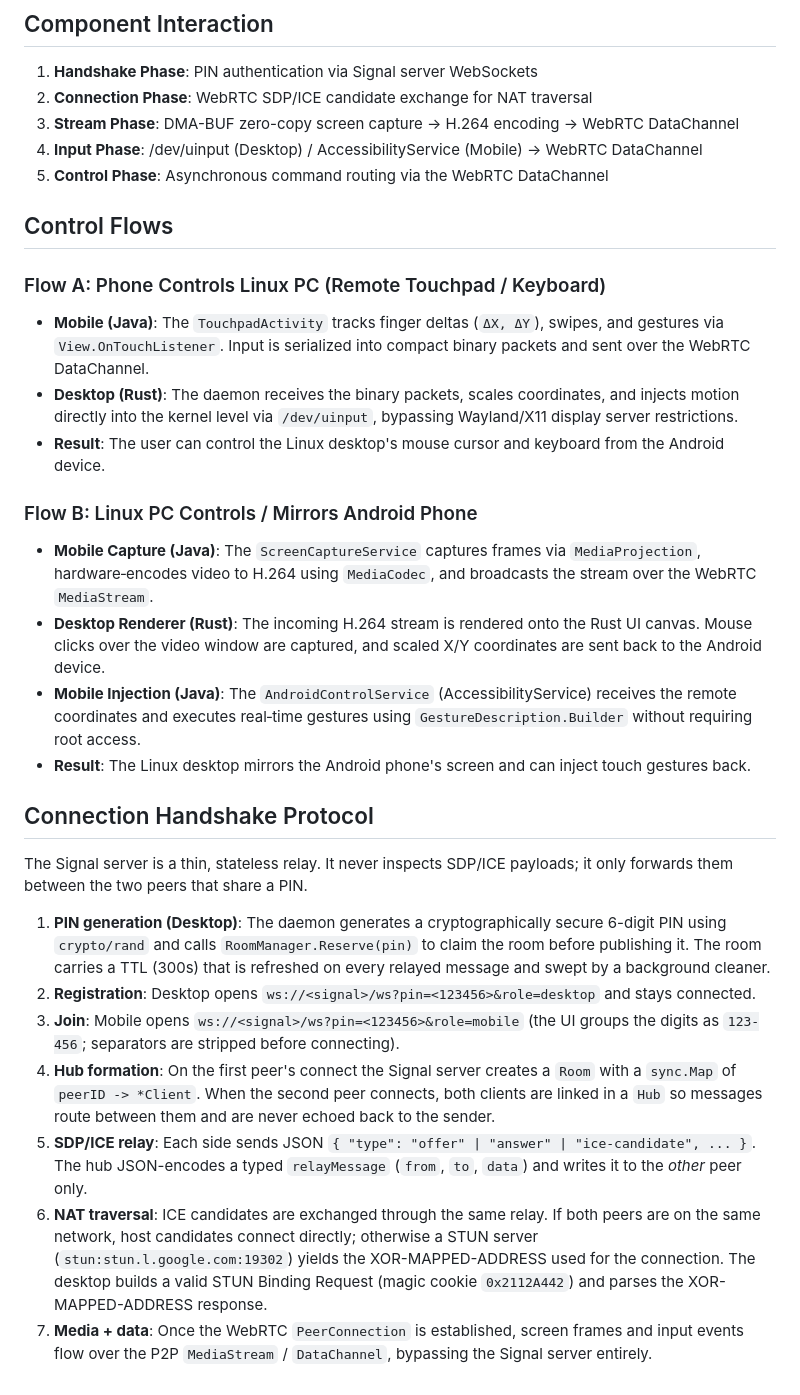
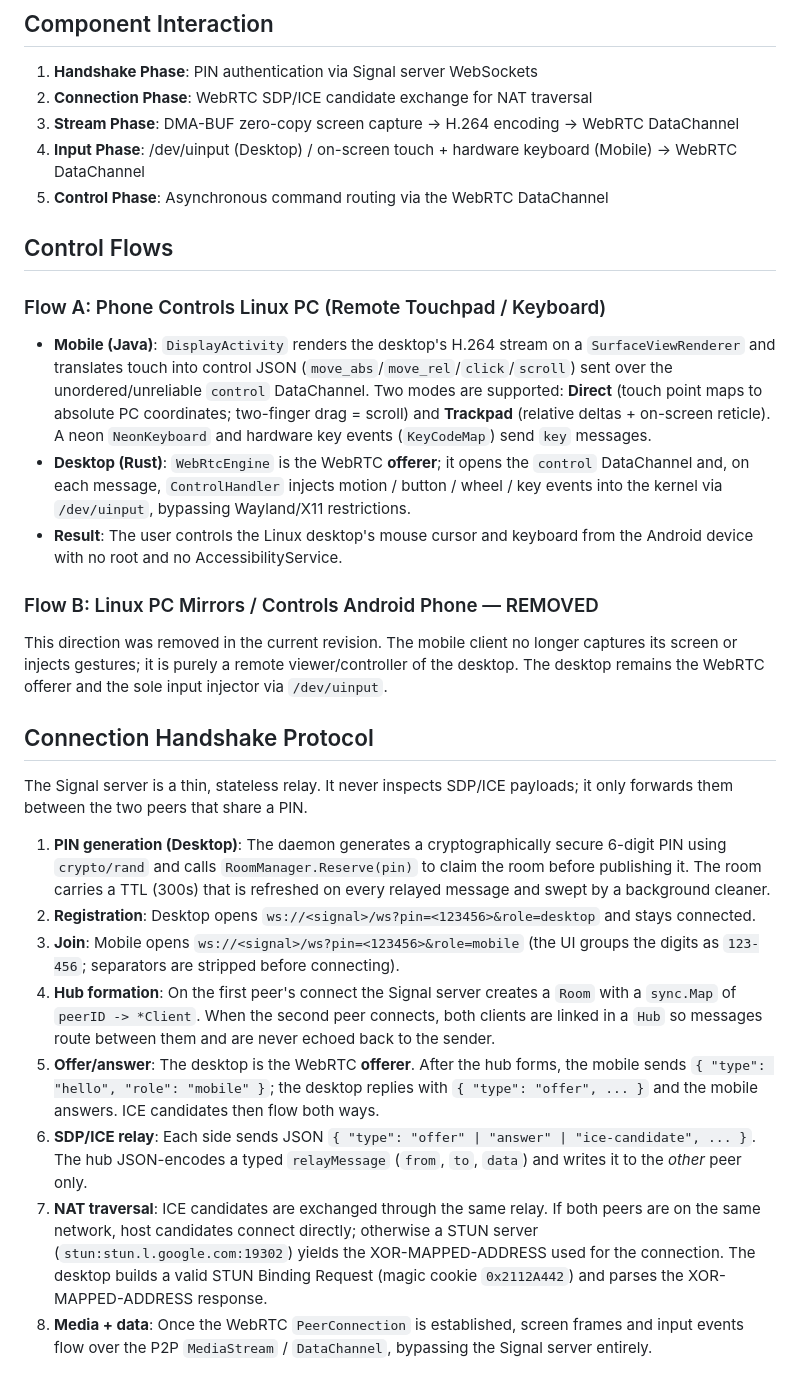
Before and after one commit to colgecen/PCHome, a Markdown page: ARCHITECTURE.md, the part around the change. GitHub-like rendering.

```diff
--- a/ARCHITECTURE.md
+++ b/ARCHITECTURE.md
@@ -80,23 +80,33 @@ PChome operates as a monorepo with three decoupled yet seamlessly integrated mod
 1. **Handshake Phase**: PIN authentication via Signal server WebSockets
 2. **Connection Phase**: WebRTC SDP/ICE candidate exchange for NAT traversal
 3. **Stream Phase**: DMA-BUF zero-copy screen capture → H.264 encoding → WebRTC DataChannel
-4. **Input Phase**: /dev/uinput (Desktop) / AccessibilityService (Mobile) → WebRTC DataChannel
+4. **Input Phase**: /dev/uinput (Desktop) / on-screen touch + hardware keyboard (Mobile) → WebRTC DataChannel
 5. **Control Phase**: Asynchronous command routing via the WebRTC DataChannel
 
 ## Control Flows
 
 ### Flow A: Phone Controls Linux PC (Remote Touchpad / Keyboard)
 
-- **Mobile (Java)**: The `TouchpadActivity` tracks finger deltas (`ΔX, ΔY`), swipes, and gestures via `View.OnTouchListener`. Input is serialized into compact binary packets and sent over the WebRTC DataChannel.
-- **Desktop (Rust)**: The daemon receives the binary packets, scales coordinates, and injects motion directly into the kernel level via `/dev/uinput`, bypassing Wayland/X11 display server restrictions.
-- **Result**: The user can control the Linux desktop's mouse cursor and keyboard from the Android device.
+- **Mobile (Java)**: `DisplayActivity` renders the desktop's H.264 stream on a
+  `SurfaceViewRenderer` and translates touch into control JSON
+  (`move_abs`/`move_rel`/`click`/`scroll`) sent over the unordered/unreliable
+  `control` DataChannel. Two modes are supported: **Direct** (touch point maps
+  to absolute PC coordinates; two-finger drag = scroll) and **Trackpad**
+  (relative deltas + on-screen reticle). A neon `NeonKeyboard` and hardware key
+  events (`KeyCodeMap`) send `key` messages.
+- **Desktop (Rust)**: `WebRtcEngine` is the WebRTC **offerer**; it opens the
+  `control` DataChannel and, on each message, `ControlHandler` injects motion /
+  button / wheel / key events into the kernel via `/dev/uinput`, bypassing
+  Wayland/X11 restrictions.
+- **Result**: The user controls the Linux desktop's mouse cursor and keyboard
+  from the Android device with no root and no AccessibilityService.
 
-### Flow B: Linux PC Controls / Mirrors Android Phone
+### Flow B: Linux PC Mirrors / Controls Android Phone — REMOVED
 
-- **Mobile Capture (Java)**: The `ScreenCaptureService` captures frames via `MediaProjection`, hardware‑encodes video to H.264 using `MediaCodec`, and broadcasts the stream over the WebRTC `MediaStream`.
-- **Desktop Renderer (Rust)**: The incoming H.264 stream is rendered onto the Rust UI canvas. Mouse clicks over the video window are captured, and scaled X/Y coordinates are sent back to the Android device.
-- **Mobile Injection (Java)**: The `AndroidControlService` (AccessibilityService) receives the remote coordinates and executes real‑time gestures using `GestureDescription.Builder` without requiring root access.
-- **Result**: The Linux desktop mirrors the Android phone's screen and can inject touch gestures back.
+This direction was removed in the current revision. The mobile client no longer
+captures its screen or injects gestures; it is purely a remote viewer/controller
+of the desktop. The desktop remains the WebRTC offerer and the sole input
+injector via `/dev/uinput`.
 
 ## Connection Handshake Protocol
 
@@ -114,17 +124,21 @@ payloads; it only forwards them between the two peers that share a PIN.
    `123-456`; separators are stripped before connecting).
 4. **Hub formation**: On the first peer's connect the Signal server creates a
    `Room` with a `sync.Map` of `peerID -> *Client`. When the second peer
-   connects, both clients are linked in a `Hub` so messages route between them
-   and are never echoed back to the sender.
-5. **SDP/ICE relay**: Each side sends JSON `{ "type": "offer" | "answer" |
-   "ice-candidate", ... }`. The hub JSON-encodes a typed `relayMessage`
-   (`from`, `to`, `data`) and writes it to the *other* peer only.
-6. **NAT traversal**: ICE candidates are exchanged through the same relay. If
-   both peers are on the same network, host candidates connect directly;
-   otherwise a STUN server (`stun:stun.l.google.com:19302`) yields the
-   XOR-MAPPED-ADDRESS used for the connection. The desktop builds a valid
-   STUN Binding Request (magic cookie `0x2112A442`) and parses the
-   XOR-MAPPED-ADDRESS response.
-7. **Media + data**: Once the WebRTC `PeerConnection` is established, screen
-   frames and input events flow over the P2P `MediaStream` / `DataChannel`,
-   bypassing the Signal server entirely.
+    connects, both clients are linked in a `Hub` so messages route between them
+    and are never echoed back to the sender.
+ 5. **Offer/answer**: The desktop is the WebRTC **offerer**. After the hub forms,
+    the mobile sends `{ "type": "hello", "role": "mobile" }`; the desktop replies
+    with `{ "type": "offer", ... }` and the mobile answers. ICE candidates then
+    flow both ways.
+ 6. **SDP/ICE relay**: Each side sends JSON `{ "type": "offer" | "answer" |
+    "ice-candidate", ... }`. The hub JSON-encodes a typed `relayMessage`
+    (`from`, `to`, `data`) and writes it to the *other* peer only.
+ 7. **NAT traversal**: ICE candidates are exchanged through the same relay. If
+    both peers are on the same network, host candidates connect directly;
+    otherwise a STUN server (`stun:stun.l.google.com:19302`) yields the
+    XOR-MAPPED-ADDRESS used for the connection. The desktop builds a valid
+    STUN Binding Request (magic cookie `0x2112A442`) and parses the
+    XOR-MAPPED-ADDRESS response.
+ 8. **Media + data**: Once the WebRTC `PeerConnection` is established, screen
+    frames and input events flow over the P2P `MediaStream` / `DataChannel`,
+    bypassing the Signal server entirely.
```
Also changed, not shown: pchome-mobile/PERMISSIONS.md (+7 -0 lines).
